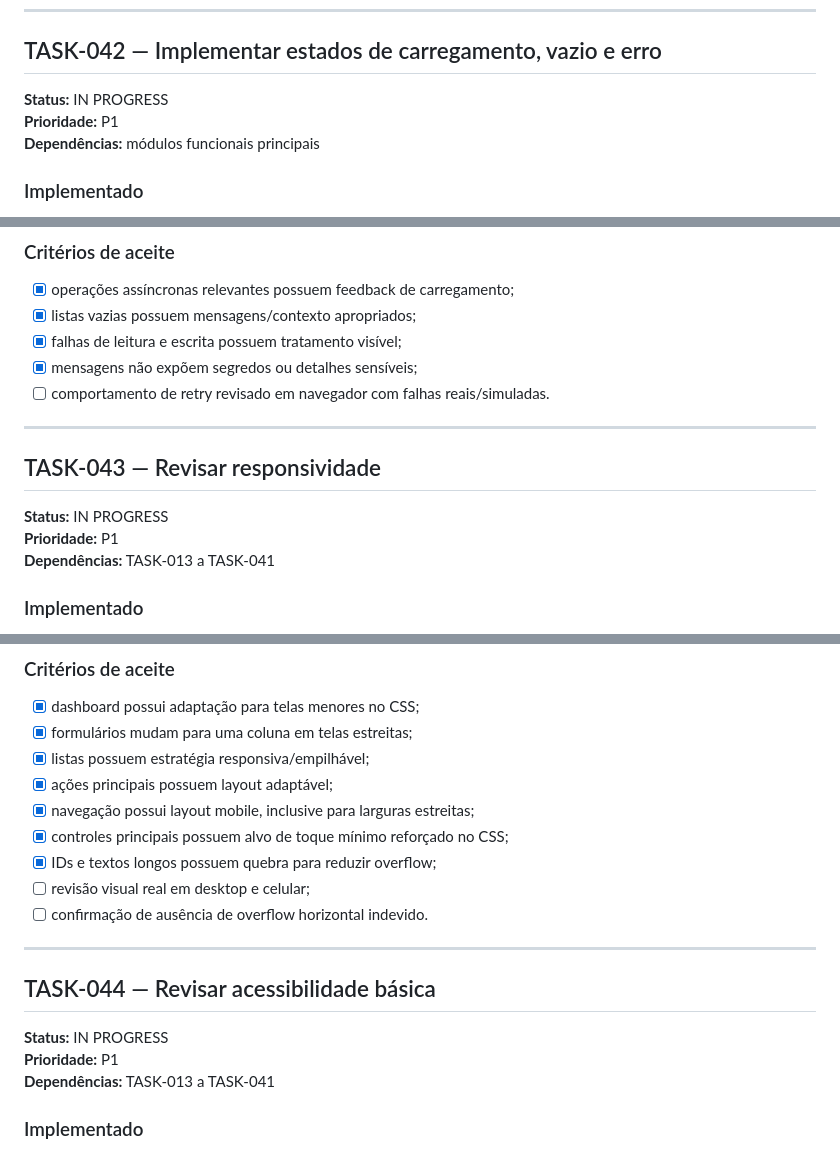
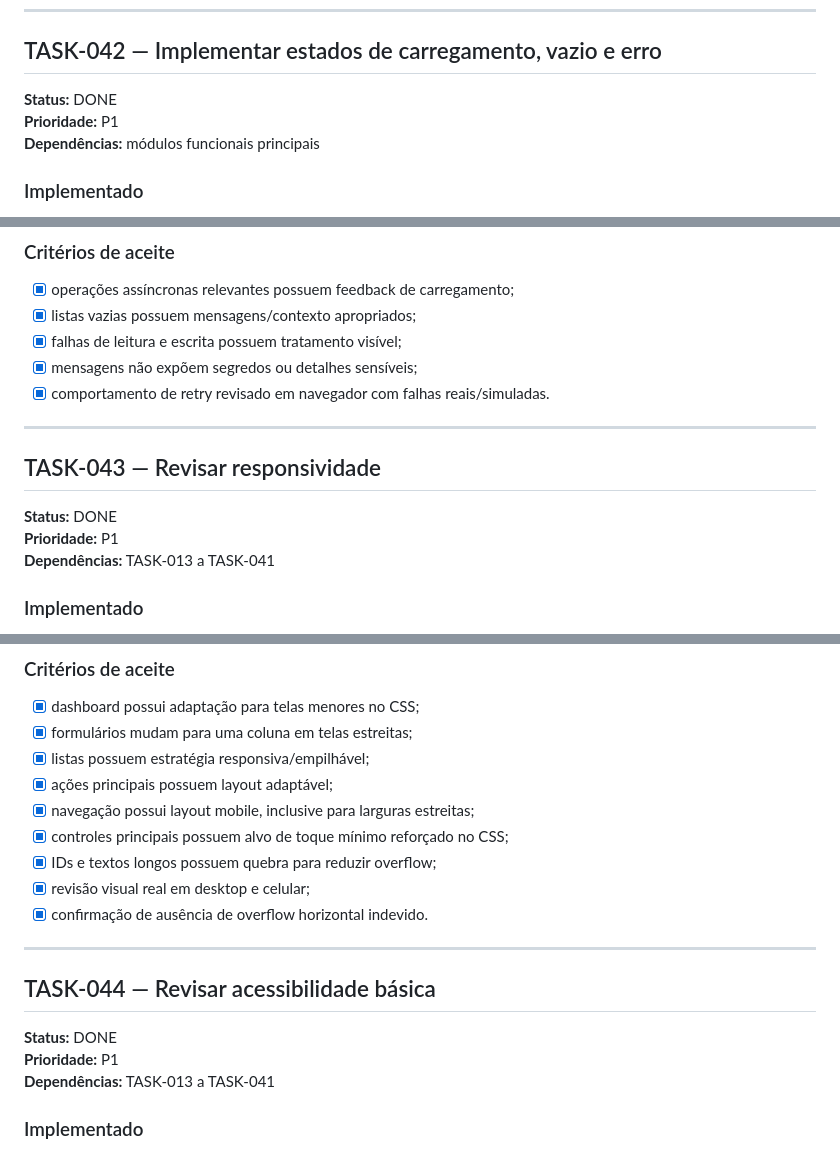
Before and after one commit to abnereslava/eslavahub, a Markdown page: docs/tasks/07-qualidade-e-entrega.md, 3 parts joined by grey strips. GitHub-like rendering.

Commit message:
docs: close manually validated tasks

```diff
--- a/docs/tasks/07-qualidade-e-entrega.md
+++ b/docs/tasks/07-qualidade-e-entrega.md
@@ -6,7 +6,7 @@ Este bloco prepara o EslavaHub para uso real. Parte relevante da qualidade estru
 
 ## TASK-042 — Implementar estados de carregamento, vazio e erro
 
-**Status:** IN PROGRESS
+**Status:** DONE
 **Prioridade:** P1
 **Dependências:** módulos funcionais principais
 
@@ -24,13 +24,13 @@ Este bloco prepara o EslavaHub para uso real. Parte relevante da qualidade estru
 - [x] listas vazias possuem mensagens/contexto apropriados;
 - [x] falhas de leitura e escrita possuem tratamento visível;
 - [x] mensagens não expõem segredos ou detalhes sensíveis;
-- [ ] comportamento de retry revisado em navegador com falhas reais/simuladas.
+- [x] comportamento de retry revisado em navegador com falhas reais/simuladas.
 
 ---
 
 ## TASK-043 — Revisar responsividade
 
-**Status:** IN PROGRESS
+**Status:** DONE
 **Prioridade:** P1
 **Dependências:** TASK-013 a TASK-041
 
@@ -46,14 +46,14 @@ Existem media queries específicas para shell/topbar, projetos e filtros, formul
 - [x] navegação possui layout mobile, inclusive para larguras estreitas;
 - [x] controles principais possuem alvo de toque mínimo reforçado no CSS;
 - [x] IDs e textos longos possuem quebra para reduzir overflow;
-- [ ] revisão visual real em desktop e celular;
-- [ ] confirmação de ausência de overflow horizontal indevido.
+- [x] revisão visual real em desktop e celular;
+- [x] confirmação de ausência de overflow horizontal indevido.
 
 ---
 
 ## TASK-044 — Revisar acessibilidade básica
 
-**Status:** IN PROGRESS
+**Status:** DONE
 **Prioridade:** P1
 **Dependências:** TASK-013 a TASK-041
 
```
Also changed, not shown: other parts of docs/tasks/07-qualidade-e-entrega.md (+6 -6 lines).
